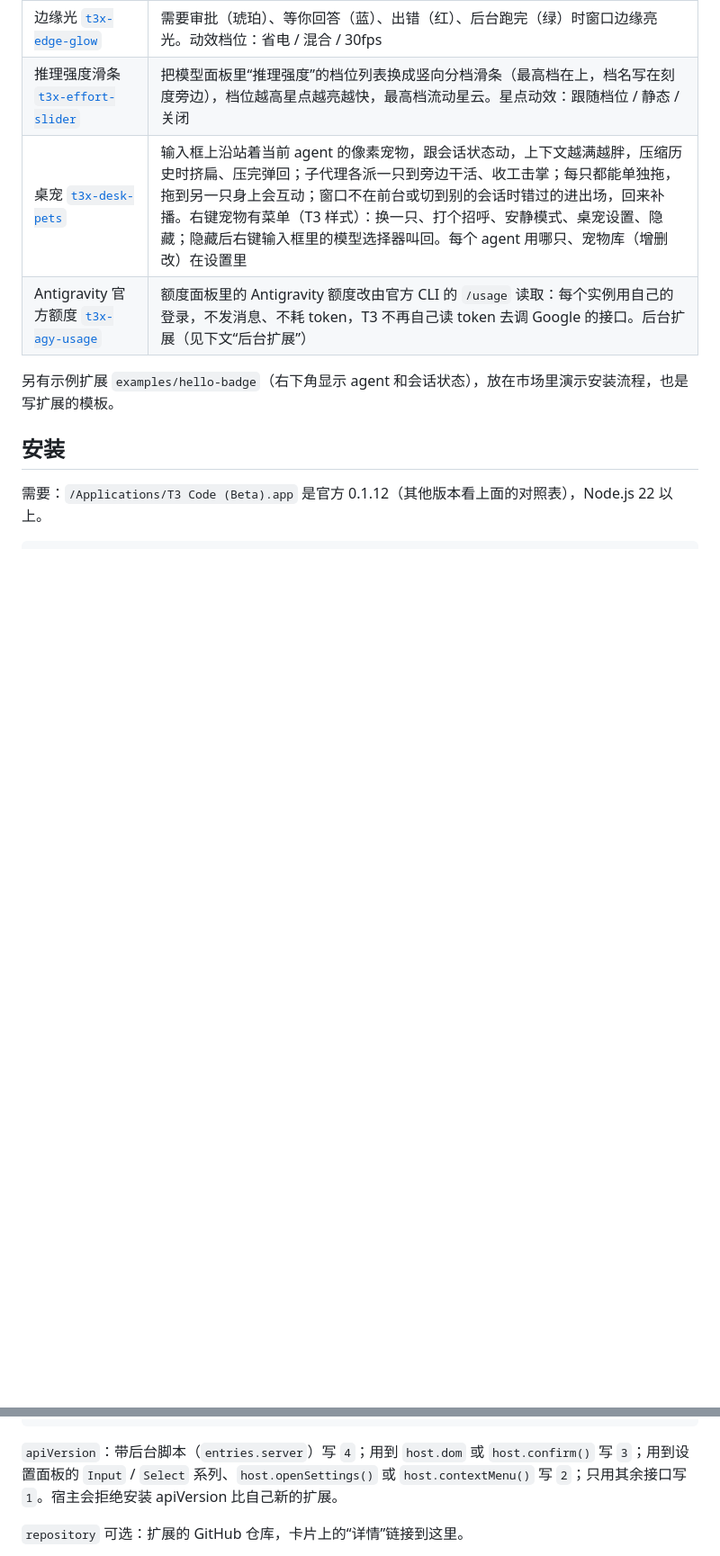
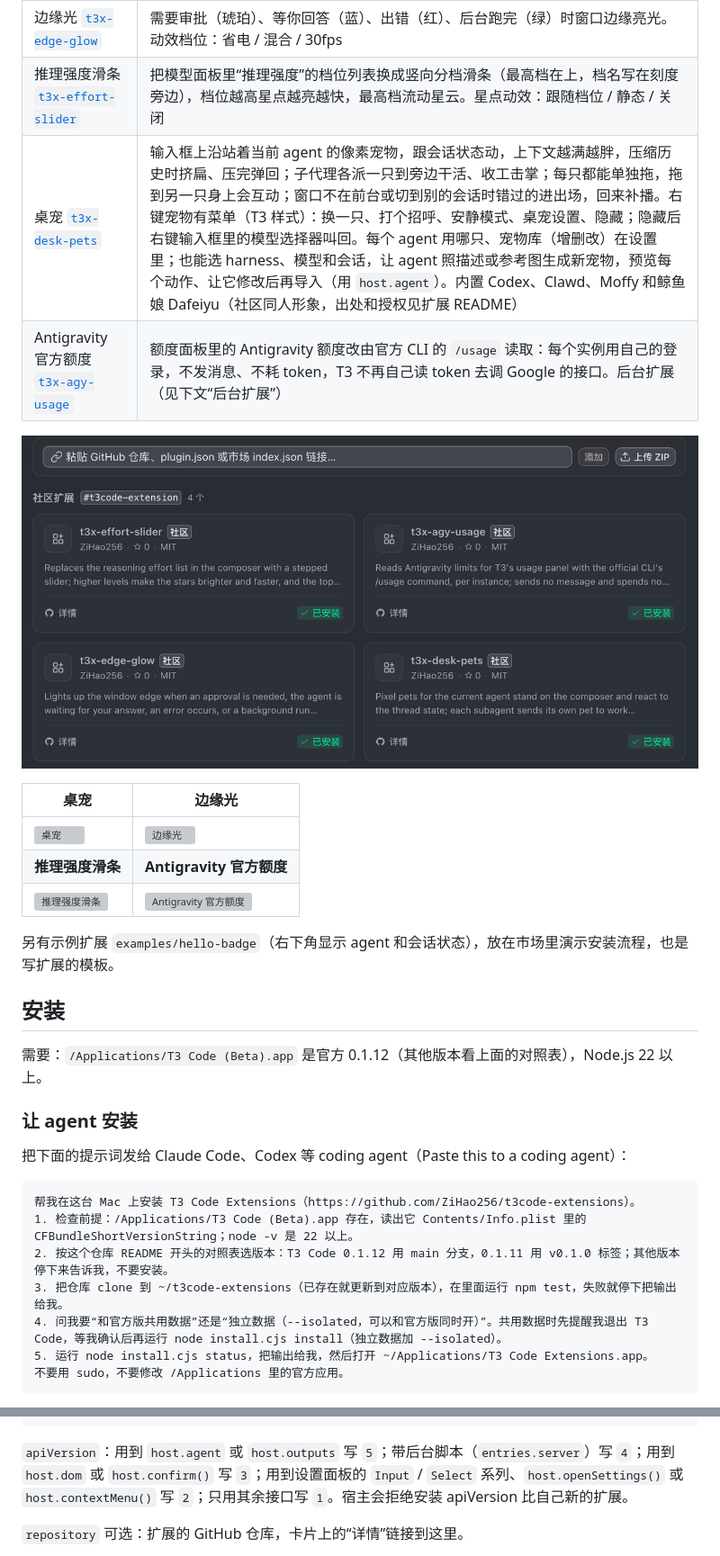
Before and after one commit to 911zsz/t3code-extensions, a Markdown page: README.md, 2 parts joined by grey strips. Shown at 90% size. GitHub-like rendering; pictures changed too: docs/browse.png (added); blank space fills up the shorter version; grey boxes are pictures that could not be loaded.

````diff
--- a/README.md
+++ b/README.md
@@ -17,11 +19,34 @@
 |---|---|
 | 边缘光 [`t3x-edge-glow`](https://github.com/ZiHao256/t3x-edge-glow) | 需要审批（琥珀）、等你回答（蓝）、出错（红）、后台跑完（绿）时窗口边缘亮光。动效档位：省电 / 混合 / 30fps |
 | 推理强度滑条 [`t3x-effort-slider`](https://github.com/ZiHao256/t3x-effort-slider) | 把模型面板里“推理强度”的档位列表换成竖向分档滑条（最高档在上，档名写在刻度旁边），档位越高星点越亮越快，最高档流动星云。星点动效：跟随档位 / 静态 / 关闭 |
-| 桌宠 [`t3x-desk-pets`](https://github.com/ZiHao256/t3x-desk-pets) | 输入框上沿站着当前 agent 的像素宠物，跟会话状态动，上下文越满越胖，压缩历史时挤扁、压完弹回；子代理各派一只到旁边干活、收工击掌；每只都能单独拖，拖到另一只身上会互动；窗口不在前台或切到别的会话时错过的进出场，回来补播。右键宠物有菜单（T3 样式）：换一只、打个招呼、安静模式、桌宠设置、隐藏；隐藏后右键输入框里的模型选择器叫回。每个 agent 用哪只、宠物库（增删改）在设置里 |
+| 桌宠 [`t3x-desk-pets`](https://github.com/ZiHao256/t3x-desk-pets) | 输入框上沿站着当前 agent 的像素宠物，跟会话状态动，上下文越满越胖，压缩历史时挤扁、压完弹回；子代理各派一只到旁边干活、收工击掌；每只都能单独拖，拖到另一只身上会互动；窗口不在前台或切到别的会话时错过的进出场，回来补播。右键宠物有菜单（T3 样式）：换一只、打个招呼、安静模式、桌宠设置、隐藏；隐藏后右键输入框里的模型选择器叫回。每个 agent 用哪只、宠物库（增删改）在设置里；也能选 harness、模型和会话，让 agent 照描述或参考图生成新宠物，预览每个动作、让它修改后再导入（用 `host.agent`）。内置 Codex、Clawd、Moffy 和鲸鱼娘 Dafeiyu（社区同人形象，出处和授权见扩展 README） |
 | Antigravity 官方额度 [`t3x-agy-usage`](https://github.com/ZiHao256/t3x-agy-usage) | 额度面板里的 Antigravity 额度改由官方 CLI 的 `/usage` 读取：每个实例用自己的登录，不发消息、不耗 token，T3 不再自己读 token 去调 Google 的接口。后台扩展（见下文“后台扩展”） |
+
+![“浏览”：GitHub 上带 t3code-extension 话题的社区扩展](docs/browse.png)
+
+| 桌宠 | 边缘光 |
+|---|---|
+| ![桌宠](https://github.com/ZiHao256/t3x-desk-pets/raw/main/docs/pets.gif) | ![边缘光](https://github.com/ZiHao256/t3x-edge-glow/raw/main/docs/edge-glow.png) |
+| **推理强度滑条** | **Antigravity 官方额度** |
+| ![推理强度滑条](https://github.com/ZiHao256/t3x-effort-slider/raw/main/docs/effort-slider.png) | ![Antigravity 官方额度](https://github.com/ZiHao256/t3x-agy-usage/raw/main/docs/usage-panel.png) |
 
 另有示例扩展 `examples/hello-badge`（右下角显示 agent 和会话状态），放在市场里演示安装流程，也是写扩展的模板。
 
 ## 安装
 
 需要：`/Applications/T3 Code (Beta).app` 是官方 0.1.12（其他版本看上面的对照表），Node.js 22 以上。
+
+### 让 agent 安装
+
+把下面的提示词发给 Claude Code、Codex 等 coding agent（Paste this to a coding agent）：
+
+```text
+帮我在这台 Mac 上安装 T3 Code Extensions（https://github.com/ZiHao256/t3code-extensions）。
+1. 检查前提：/Applications/T3 Code (Beta).app 存在，读出它 Contents/Info.plist 里的 CFBundleShortVersionString；node -v 是 22 以上。
+2. 按这个仓库 README 开头的对照表选版本：T3 Code 0.1.12 用 main 分支，0.1.11 用 v0.1.0 标签；其他版本停下来告诉我，不要安装。
+3. 把仓库 clone 到 ~/t3code-extensions（已存在就更新到对应版本），在里面运行 npm test，失败就停下把输出给我。
+4. 问我要“和官方版共用数据”还是“独立数据（--isolated，可以和官方版同时开）”。共用数据时先提醒我退出 T3 Code，等我确认后再运行 node install.cjs install（独立数据加 --isolated）。
+5. 运行 node install.cjs status，把输出给我，然后打开 ~/Applications/T3 Code Extensions.app。
+不要用 sudo，不要修改 /Applications 里的官方应用。
+```
+
@@ -81,7 +117,7 @@ my-ext/
 }
 ```
 
-`apiVersion`：带后台脚本（`entries.server`）写 `4`；用到 `host.dom` 或 `host.confirm()` 写 `3`；用到设置面板的 `Input` / `Select` 系列、`host.openSettings()` 或 `host.contextMenu()` 写 `2`；只用其余接口写 `1`。宿主会拒绝安装 apiVersion 比自己新的扩展。
+`apiVersion`：用到 `host.agent` 或 `host.outputs` 写 `5`；带后台脚本（`entries.server`）写 `4`；用到 `host.dom` 或 `host.confirm()` 写 `3`；用到设置面板的 `Input` / `Select` 系列、`host.openSettings()` 或 `host.contextMenu()` 写 `2`；只用其余接口写 `1`。宿主会拒绝安装 apiVersion 比自己新的扩展。
 
 `repository` 可选：扩展的 GitHub 仓库，卡片上的“详情”链接到这里。
 
````
Also changed, not shown: other parts of README.md (+31 -1 lines), docs/installed.png (added), 13 other files.
